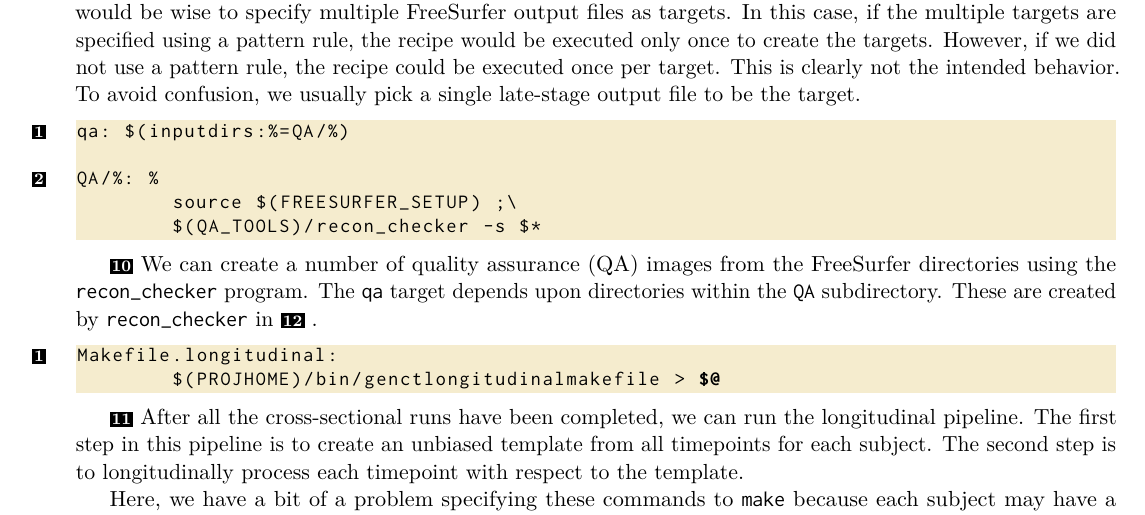
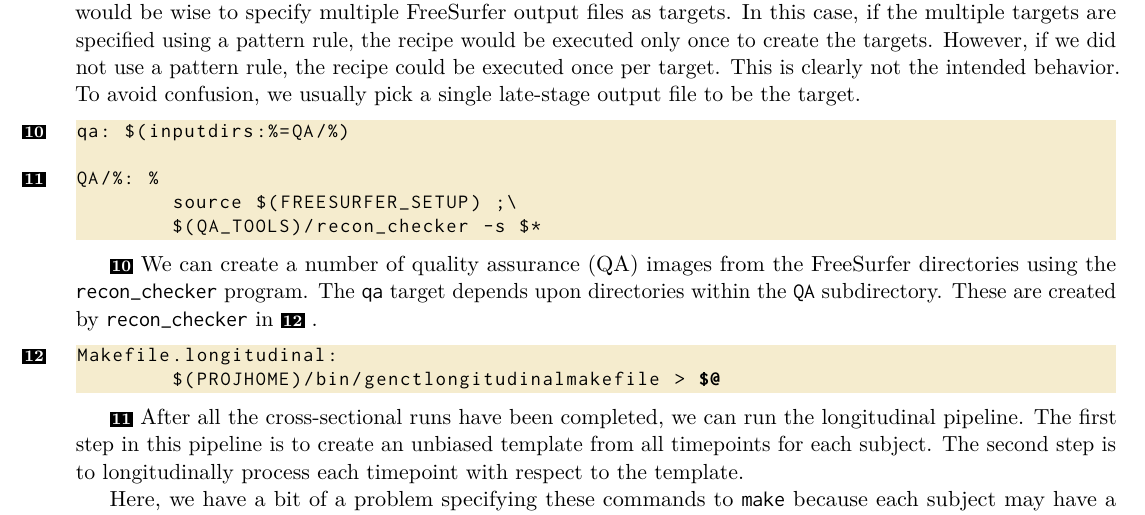
Before and after one commit to IBIC/make-manual, a LaTeX book (ibicMakeManual.tex, which reads freeSurfer-example.tex): part of page 71 of 75, cut so that both start at the same text. Compiled offline with pdfLaTeX.

Commit message:
Modified freesurfer example to use one counter throughout

```diff
--- a/freeSurfer-example.tex
+++ b/freeSurfer-example.tex
@@ -65,7 +65,7 @@ The code for this example is in \texttt{\$MAKEPIPELINES/oasis-longitudinal-examp
 
 \lnum{9} FreeSurfer creates many output files when it runs. Here, we select one of the critical files that should exist upon successful completion, \texttt{mri/aparc+aseg.mgz} to be the target of this rule. It depends upon the directory having been created so that we can call \texttt{recon-all} by specifying the subject directory. You might think that it would be wise to specify multiple FreeSurfer output files as targets. In this case, if the multiple targets are specified using a pattern rule, the recipe would be executed only once to create the targets. However, if we did not use a pattern rule, the recipe could be executed once per target. This is clearly not the intended behavior. To avoid confusion, we usually pick a single late-stage output file to be the target.
 
-\setcounter{codehighlight}{0}
+
 \begin{lstlisting}
 	%*\lnote*qa: $(inputdirs:%=QA/%)
 
@@ -76,7 +76,7 @@ The code for this example is in \texttt{\$MAKEPIPELINES/oasis-longitudinal-examp
 
 \lnum{10}We can create a number of quality assurance (QA) images from the FreeSurfer directories using the \texttt{recon_checker} program. The \texttt{qa} target depends upon directories within the \texttt{QA} subdirectory. These are created by \texttt{recon_checker} in \lnum{12}.
 
-\setcounter{codehighlight}{0}
+
 \begin{lstlisting}
 	%*\lnote*Makefile.longitudinal:
 		$(PROJHOME)/bin/genctlongitudinalmakefile > $@
```
Also changed, not shown: freeSurfer-example.tex (6 more changed lines).
